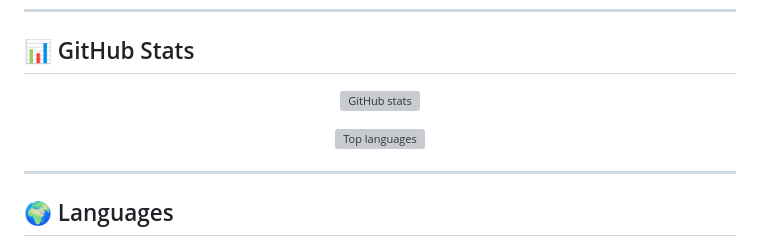
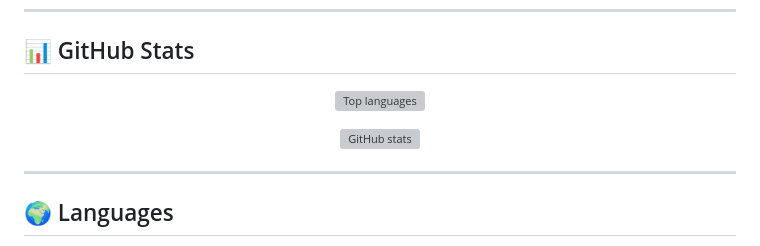
Before and after one commit to manoharanaiduguntreddi/manoharanaiduguntreddi.github.io, a Markdown page: README.md, the part around the change. GitHub-like rendering; grey boxes are pictures that could not be loaded.

```diff
--- a/README.md
+++ b/README.md
@@ -69,11 +69,11 @@ PSG College of Technology, Anna University, India (2010 – 2012)
 ## 📊 GitHub Stats
 
 <p align="center">
-  <img src="https://github-readme-stats.vercel.app/api?username=manoharanaiduguntreddi&show_icons=true&theme=tokyonight" alt="GitHub stats" />
+  <img src="https://github-readme-stats.vercel.app/api/top-langs/?username=manoharanaiduguntreddi&layout=compact&theme=tokyonight" alt="Top languages" />
 </p>
 
 <p align="center">
-  <img src="https://github-readme-stats.vercel.app/api/top-langs/?username=manoharanaiduguntreddi&layout=compact&theme=tokyonight" alt="Top languages" />
+  <img src="https://github-readme-stats.vercel.app/api?username=manoharanaiduguntreddi&show_icons=true&theme=tokyonight" alt="GitHub stats" />
 </p>
 
 ---
```
